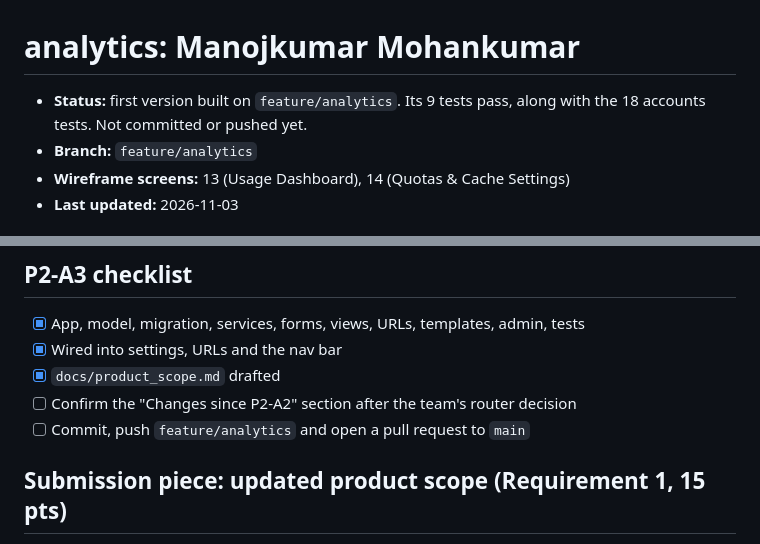
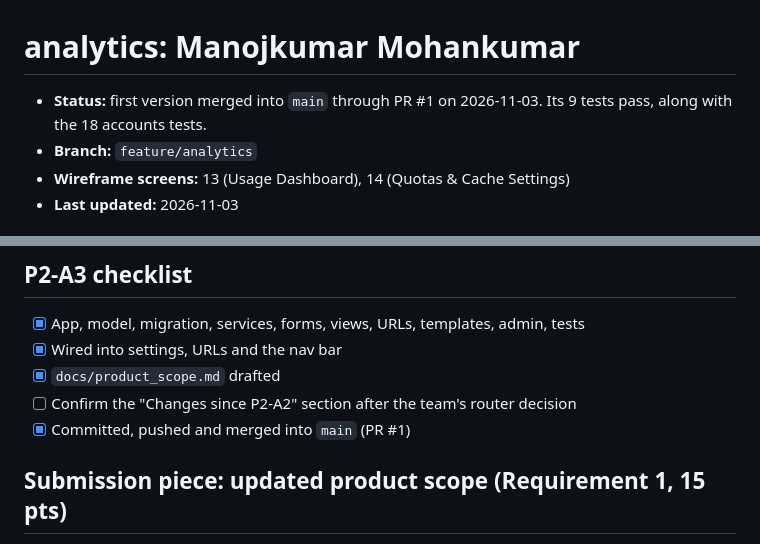
Before and after one commit to Hriday-A/ModelMesh, a Markdown page: docs/status/manoj-analytics.md, 2 parts joined by grey strips. Rendered like a GitHub page.

```diff
--- a/docs/status/manoj-analytics.md
+++ b/docs/status/manoj-analytics.md
@@ -1,6 +1,6 @@
 # analytics: Manojkumar Mohankumar
 
-- **Status:** first version built on `feature/analytics`. Its 9 tests pass, along with the 18 accounts tests. Not committed or pushed yet.
+- **Status:** first version merged into `main` through PR #1 on 2026-11-03. Its 9 tests pass, along with the 18 accounts tests.
 - **Branch:** `feature/analytics`
 - **Wireframe screens:** 13 (Usage Dashboard), 14 (Quotas & Cache Settings)
 - **Last updated:** 2026-11-03
@@ -55,7 +55,7 @@
 - [x] Wired into settings, URLs and the nav bar
 - [x] `docs/product_scope.md` drafted
 - [ ] Confirm the "Changes since P2-A2" section after the team's router decision
-- [ ] Commit, push `feature/analytics` and open a pull request to `main`
+- [x] Committed, pushed and merged into `main` (PR #1)
 
 ## Submission piece: updated product scope (Requirement 1, 15 pts)
 
```
Also changed, not shown: docs/status/README.md (+1 -1 lines).
